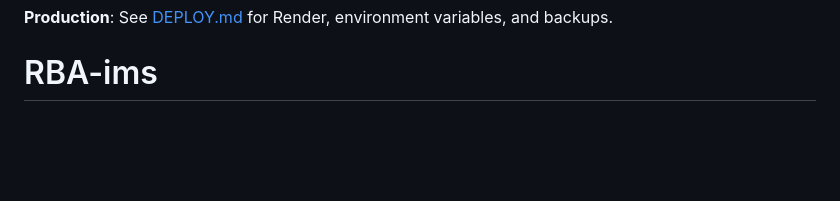
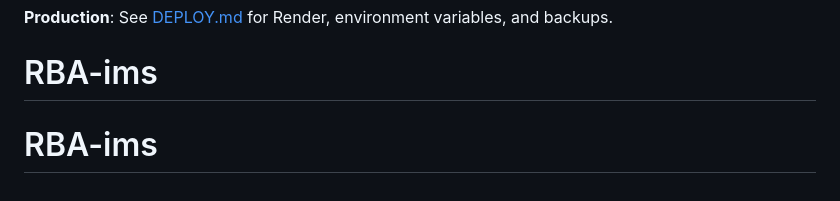
Before and after one commit to newexport78/RBA-ims, a Markdown page: README.md, the part around the change. GitHub-like rendering; blank space fills up the shorter version.

```diff
--- a/README.md
+++ b/README.md
@@ -88,3 +88,4 @@ Django admin is at `/admin/`. App dashboards are under `/dashboard/` so they don
 
 **Production**: See [DEPLOY.md](DEPLOY.md) for Render, environment variables, and backups.
 # RBA-ims
+# RBA-ims
```
